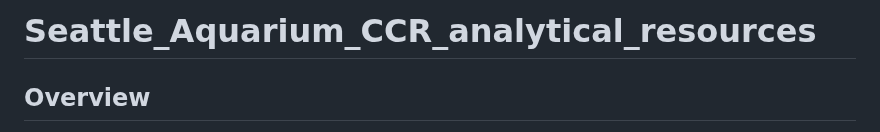
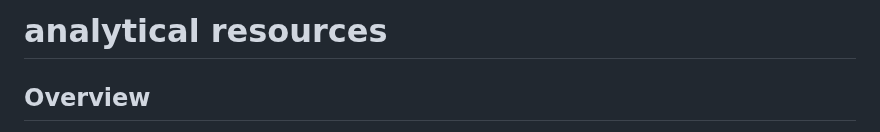
Before and after one commit to zhrandell/Seattle_Aquarium_CCR_analytical_resources, a Markdown page: README.md, the part around the change. Rendered like a GitHub page.

```diff
--- a/README.md
+++ b/README.md
@@ -1,4 +1,4 @@
-# Seattle_Aquarium_CCR_analytical_resources
+# analytical resources
 
 ## Overview
 
```
